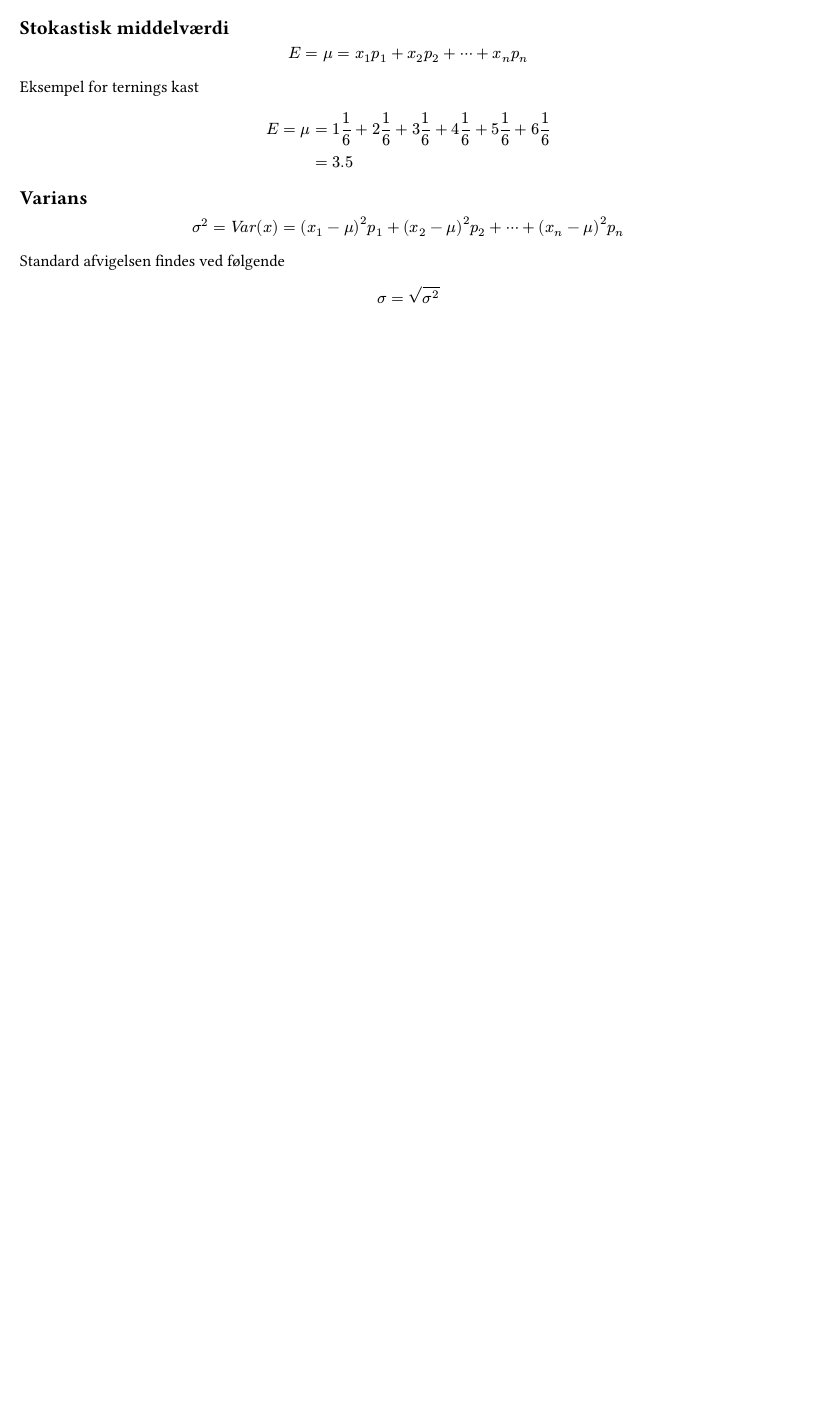
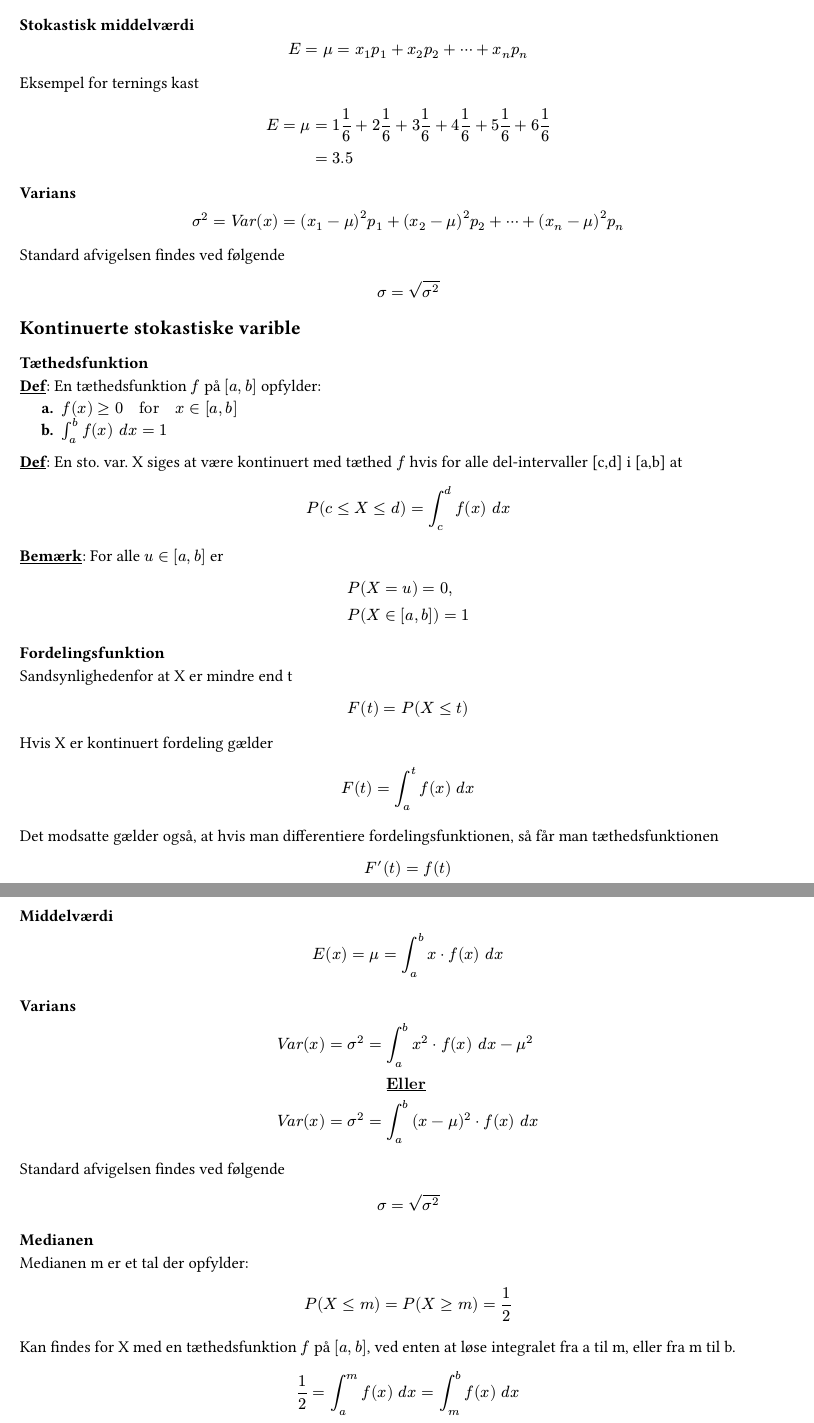
Before and after one commit to DenseOriginal/Calculus-alpha, a Typst document (formelsamling.typ): part of page 2 of 2 before the commit and two parts of pages 2 and 3 of 3 after it, the two joined at a grey line, cut so that both start at the same text, the shorter picture padded with empty space. Compiled offline with Typst 0.15.

Commit message:
formelsamling

```diff
--- a/formelsamling.typ
+++ b/formelsamling.typ
@@ -58,8 +60,50 @@ $
          & = 3.5
 $
 
-== Varians
+=== Varians
 $ sigma^2 = Var(x) = (x_1 - mu)^2 p_1 + (x_2 - mu)^2 p_2 + dots.h.c + (x_n - mu)^2 p_n $
 
 Standard afvigelsen findes ved følgende
 $ sigma = sqrt(sigma^2) $
+
+== Kontinuerte stokastiske varible
+
+=== Tæthedsfunktion
+#def([Def]): En tæthedsfunktion $f$ på $[a,b]$ opfylder:
++ $f(x) >= 0 quad "for" quad x in [a,b]$
++ $integral_a^b f(x) dx = 1$
+
+#def([Def]): En sto. var. X siges at være kontinuert med tæthed $f$ hvis for alle del-intervaller [c,d] i [a,b] at
+$ P(c <= X <= d) = integral_c^d f(x) dx $
+
+#def([Bemærk]): For alle $u in [a,b]$ er
+$
+  & P(X=u) = 0, \
+  & P(X in [a,b]) = 1
+$
+
+=== Fordelingsfunktion
+Sandsynlighedenfor at X er mindre end t
+$ F(t) = P(X <= t) $
+Hvis X er kontinuert fordeling gælder
+$ F(t) = integral_a^t f(x) dx $
+Det modsatte gælder også, at hvis man differentiere fordelingsfunktionen, så får man tæthedsfunktionen
+$ F'(t) = f(t) $
+
+=== Middelværdi
+$ E(x) = mu = integral_a^b x * f(x) dx $
+
+=== Varians
+$
+  Var(x) = sigma^2 = & integral_a^b x^2 * f(x) dx - mu^2 \
+                     & def("Eller") \
+  Var(x) = sigma^2 = & integral_a^b (x - mu)^2 * f(x) dx \
+$
+
+Standard afvigelsen findes ved følgende
+$ sigma = sqrt(sigma^2) $
+
+=== Medianen
+Medianen m er et tal der opfylder:
+$ P(X <= m) =P(X >= m) = 1/2 $
+Kan findes for X med en tæthedsfunktion $f$ på $[a,b]$, ved enten at løse integralet fra a til m, eller fra m til b.
```
Also changed, not shown: template.typ (+1 -0 lines), formelsamling.typ (30 more changed lines).
